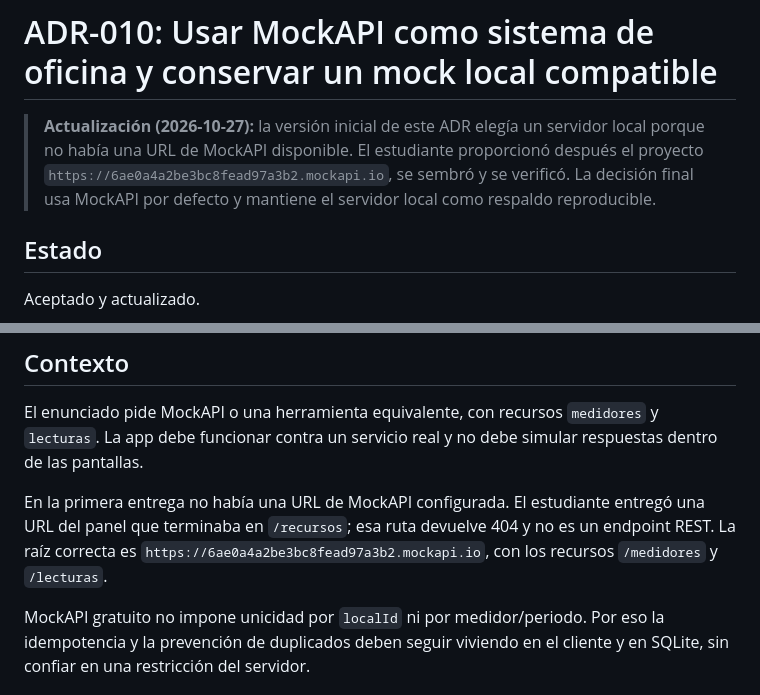
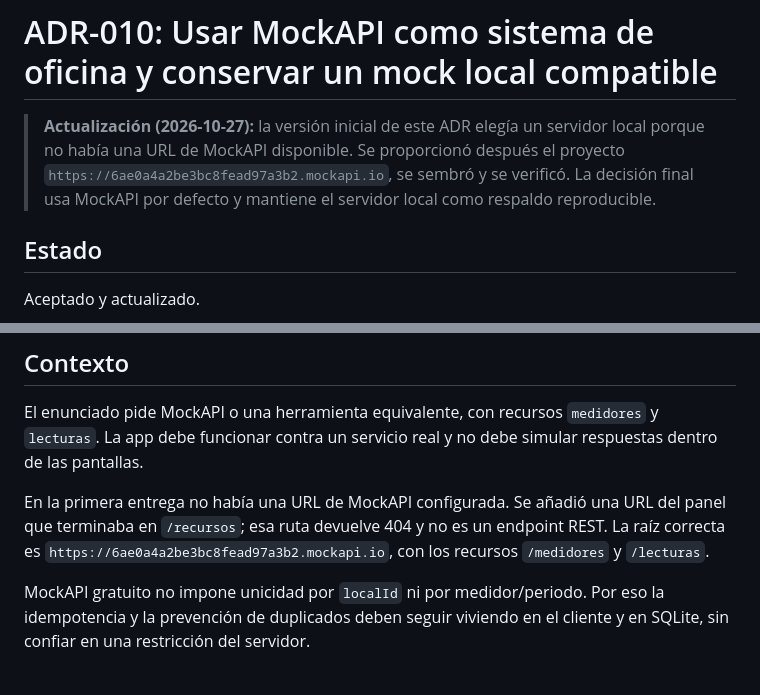
Before and after one commit to CarlosSerrano00/Prueba1, a Markdown page: docs/adr/ADR-010-api-simulada-y-url-configurable.md, 2 parts joined by grey strips. Drawn GitHub-style.

Commit message:
Prueba 1 commit 3

```diff
--- a/docs/adr/ADR-010-api-simulada-y-url-configurable.md
+++ b/docs/adr/ADR-010-api-simulada-y-url-configurable.md
@@ -1,6 +1,6 @@
 # ADR-010: Usar MockAPI como sistema de oficina y conservar un mock local compatible
 
-> **Actualización (2026-10-27):** la versión inicial de este ADR elegía un servidor local porque no había una URL de MockAPI disponible. El estudiante proporcionó después el proyecto `https://6ae0a4a2be3bc8fead97a3b2.mockapi.io`, se sembró y se verificó. La decisión final usa MockAPI por defecto y mantiene el servidor local como respaldo reproducible.
+> **Actualización (2026-10-27):** la versión inicial de este ADR elegía un servidor local porque no había una URL de MockAPI disponible. Se proporcionó después el proyecto `https://6ae0a4a2be3bc8fead97a3b2.mockapi.io`, se sembró y se verificó. La decisión final usa MockAPI por defecto y mantiene el servidor local como respaldo reproducible.
 
 ## Estado
 
@@ -18,7 +18,7 @@ R2, R3, R4, R9 y R10. MockAPI es la fuente de los medidores y el destino de la s
 
 El enunciado pide MockAPI o una herramienta equivalente, con recursos `medidores` y `lecturas`. La app debe funcionar contra un servicio real y no debe simular respuestas dentro de las pantallas.
 
-En la primera entrega no había una URL de MockAPI configurada. El estudiante entregó una URL del panel que terminaba en `/recursos`; esa ruta devuelve 404 y no es un endpoint REST. La raíz correcta es `https://6ae0a4a2be3bc8fead97a3b2.mockapi.io`, con los recursos `/medidores` y `/lecturas`.
+En la primera entrega no había una URL de MockAPI configurada. Se añadió una URL del panel que terminaba en `/recursos`; esa ruta devuelve 404 y no es un endpoint REST. La raíz correcta es `https://6ae0a4a2be3bc8fead97a3b2.mockapi.io`, con los recursos `/medidores` y `/lecturas`.
 
 MockAPI gratuito no impone unicidad por `localId` ni por medidor/periodo. Por eso la idempotencia y la prevención de duplicados deben seguir viviendo en el cliente y en SQLite, sin confiar en una restricción del servidor.
 
```
Also changed, not shown: docs/adr/ADR-008-identidad-visual-e-iconos.md (+1 -1 lines).
